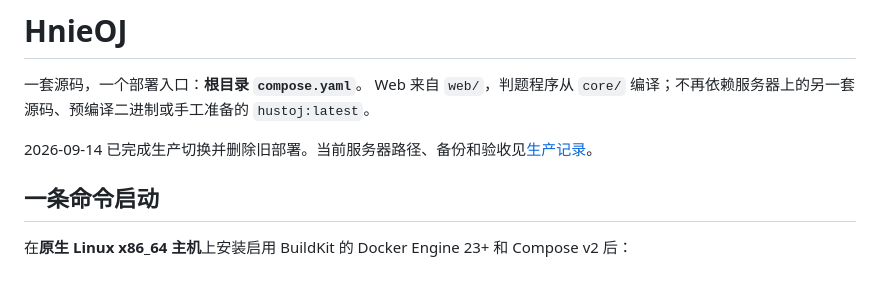
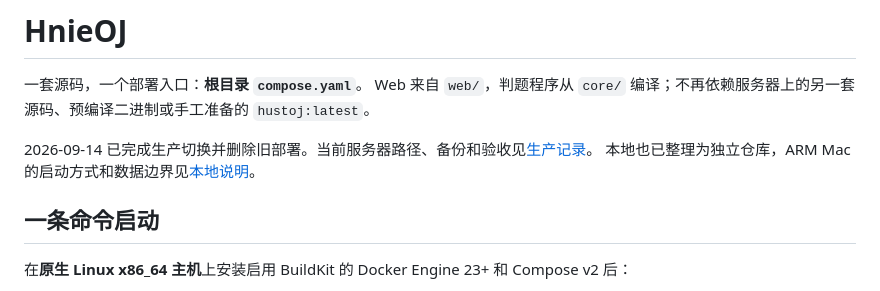
Before and after one commit to KHG420/hieoj, a Markdown page: README.md, the part around the change. Drawn GitHub-style.

Commit message:
docs(ops): document single local and production source directories

```diff
--- a/README.md
+++ b/README.md
@@ -4,6 +4,7 @@
 Web 来自 `web/`，判题程序从 `core/` 编译；不再依赖服务器上的另一套源码、预编译二进制或手工准备的 `hustoj:latest`。
 
 2026-09-14 已完成生产切换并删除旧部署。当前服务器路径、备份和验收见[生产记录](docker/PRODUCTION.md)。
+本地也已整理为独立仓库，ARM Mac 的启动方式和数据边界见[本地说明](docker/LOCAL.md)。
 
 ## 一条命令启动
 
```
Also changed, not shown: docker/LOCAL.md (added, +42 -0 lines), docker/PRODUCTION.md (+15 -0 lines).
